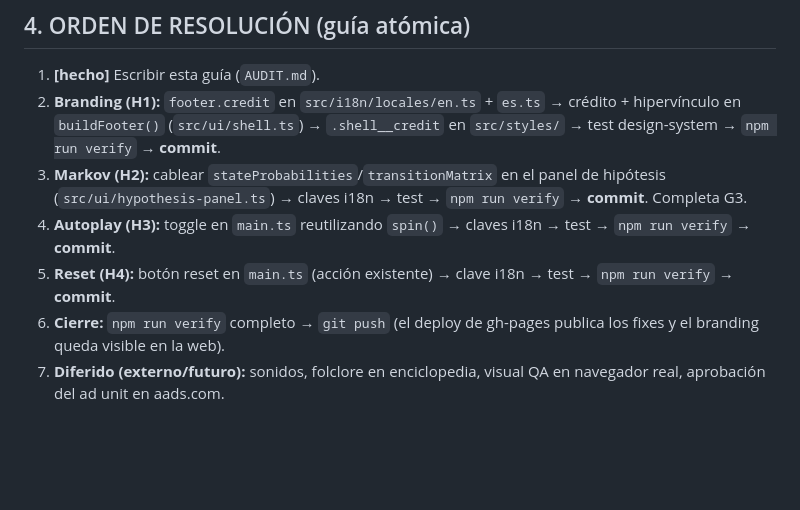
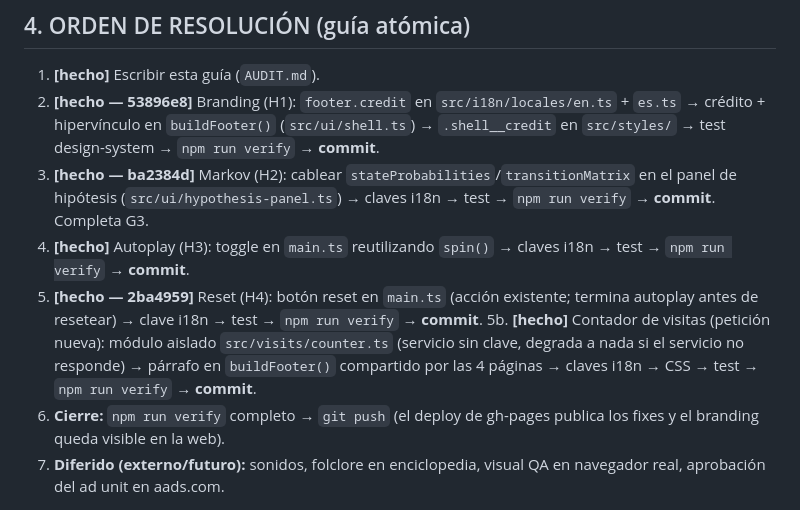
Before and after one commit to Cha0smagick/roulette-game-lab-website, a Markdown page: AUDIT.md, the part around the change. GitHub-like rendering; blank space fills up the shorter version.

Commit message:
docs: guide steps resolved, visit counter added

```diff
--- a/AUDIT.md
+++ b/AUDIT.md
@@ -83,16 +83,20 @@
 ## 4. ORDEN DE RESOLUCIÓN (guía atómica)
 
 1. **[hecho]** Escribir esta guía (`AUDIT.md`).
-2. **Branding (H1):** `footer.credit` en `src/i18n/locales/en.ts` + `es.ts` →
+2. **[hecho — 53896e8]** Branding (H1): `footer.credit` en `src/i18n/locales/en.ts` + `es.ts` →
    crédito + hipervínculo en `buildFooter()` (`src/ui/shell.ts`) → `.shell__credit`
    en `src/styles/` → test design-system → `npm run verify` → **commit**.
-3. **Markov (H2):** cablear `stateProbabilities`/`transitionMatrix` en el panel de
+3. **[hecho — ba2384d]** Markov (H2): cablear `stateProbabilities`/`transitionMatrix` en el panel de
    hipótesis (`src/ui/hypothesis-panel.ts`) → claves i18n → test → `npm run verify`
    → **commit**. Completa G3.
-4. **Autoplay (H3):** toggle en `main.ts` reutilizando `spin()` → claves i18n → test
+4. **[hecho]** Autoplay (H3): toggle en `main.ts` reutilizando `spin()` → claves i18n → test
    → `npm run verify` → **commit**.
-5. **Reset (H4):** botón reset en `main.ts` (acción existente) → clave i18n → test
-   → `npm run verify` → **commit**.
+5. **[hecho — 2ba4959]** Reset (H4): botón reset en `main.ts` (acción existente; termina
+   autoplay antes de resetear) → clave i18n → test → `npm run verify` → **commit**.
+5b. **[hecho]** Contador de visitas (petición nueva): módulo aislado `src/visits/counter.ts`
+   (servicio sin clave, degrada a nada si el servicio no responde) → párrafo en
+   `buildFooter()` compartido por las 4 páginas → claves i18n → CSS → test →
+   `npm run verify` → **commit**.
 6. **Cierre:** `npm run verify` completo → `git push` (el deploy de gh-pages publica
    los fixes y el branding queda visible en la web).
 7. **Diferido (externo/futuro):** sonidos, folclore en enciclopedia, visual QA en
```
